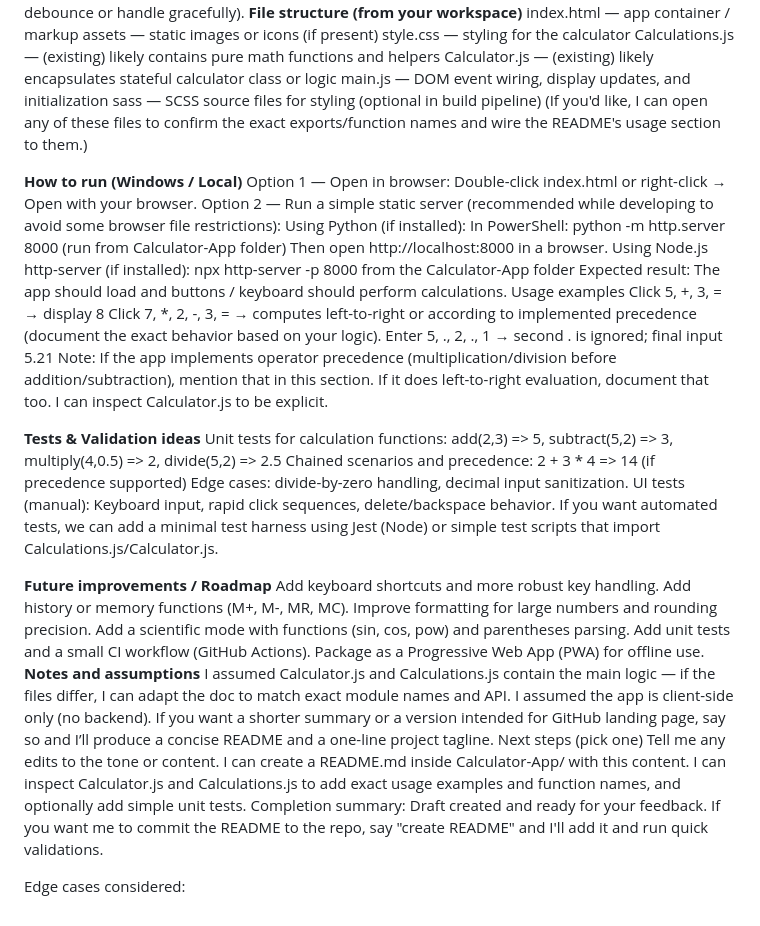
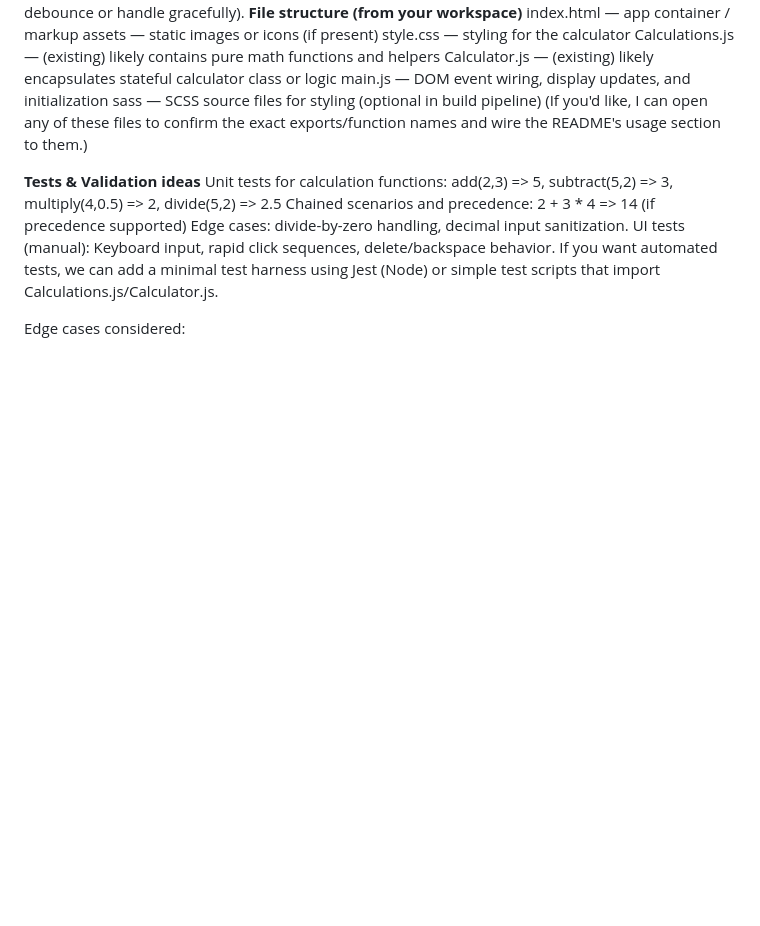
Before and after one commit to Osman-shaw/Calculator-App, a Markdown page: README.md, the part around the change. Rendered like a GitHub page; blank space fills up the shorter version.

```diff
--- a/README.md
+++ b/README.md
@@ -51,47 +51,17 @@ main.js — DOM event wiring, display updates, and initialization
 sass — SCSS source files for styling (optional in build pipeline)
 (If you'd like, I can open any of these files to confirm the exact exports/function names and wire the README's usage section to them.)
 
-**How to run (Windows / Local)**
-Option 1 — Open in browser:
-Double-click index.html or right-click → Open with your browser.
-Option 2 — Run a simple static server (recommended while developing to avoid some browser file restrictions):
-Using Python (if installed):
-In PowerShell: python -m http.server 8000 (run from Calculator-App folder)
-Then open http://localhost:8000 in a browser.
-Using Node.js http-server (if installed):
-npx http-server -p 8000 from the Calculator-App folder
-Expected result: The app should load and buttons / keyboard should perform calculations.
-Usage examples
-Click 5, +, 3, = → display 8
-Click 7, *, 2, -, 3, = → computes left-to-right or according to implemented precedence (document the exact behavior based on your logic).
-Enter 5, ., 2, ., 1 → second . is ignored; final input 5.21
-Note: If the app implements operator precedence (multiplication/division before addition/subtraction), mention that in this section. If it does left-to-right evaluation, document that too. I can inspect Calculator.js to be explicit.
-
 **Tests & Validation ideas**
 Unit tests for calculation functions:
-add(2,3) => 5, subtract(5,2) => 3, multiply(4,0.5) => 2, divide(5,2) => 2.5
+add(2,3) => 5, subtract(5,2) => 3,
+multiply(4,0.5) => 2, divide(5,2) => 2.5
 Chained scenarios and precedence: 2 + 3 * 4 => 14 (if precedence supported)
 Edge cases: divide-by-zero handling, decimal input sanitization.
 UI tests (manual):
 Keyboard input, rapid click sequences, delete/backspace behavior.
 If you want automated tests, we can add a minimal test harness using Jest (Node) or simple test scripts that import Calculations.js/Calculator.js.
 
-**Future improvements / Roadmap**
-Add keyboard shortcuts and more robust key handling.
-Add history or memory functions (M+, M-, MR, MC).
-Improve formatting for large numbers and rounding precision.
-Add a scientific mode with functions (sin, cos, pow) and parentheses parsing.
-Add unit tests and a small CI workflow (GitHub Actions).
-Package as a Progressive Web App (PWA) for offline use.
-**Notes and assumptions**
-I assumed Calculator.js and Calculations.js contain the main logic — if the files differ, I can adapt the doc to match exact module names and API.
-I assumed the app is client-side only (no backend).
-If you want a shorter summary or a version intended for GitHub landing page, say so and I’ll produce a concise README and a one-line project tagline.
-Next steps (pick one)
-Tell me any edits to the tone or content.
-I can create a README.md inside Calculator-App/ with this content.
-I can inspect Calculator.js and Calculations.js to add exact usage examples and function names, and optionally add simple unit tests.
-Completion summary: Draft created and ready for your feedback. If you want me to commit the README to the repo, say "create README" and I'll add it and run quick validations.
+
 
 
 
```
